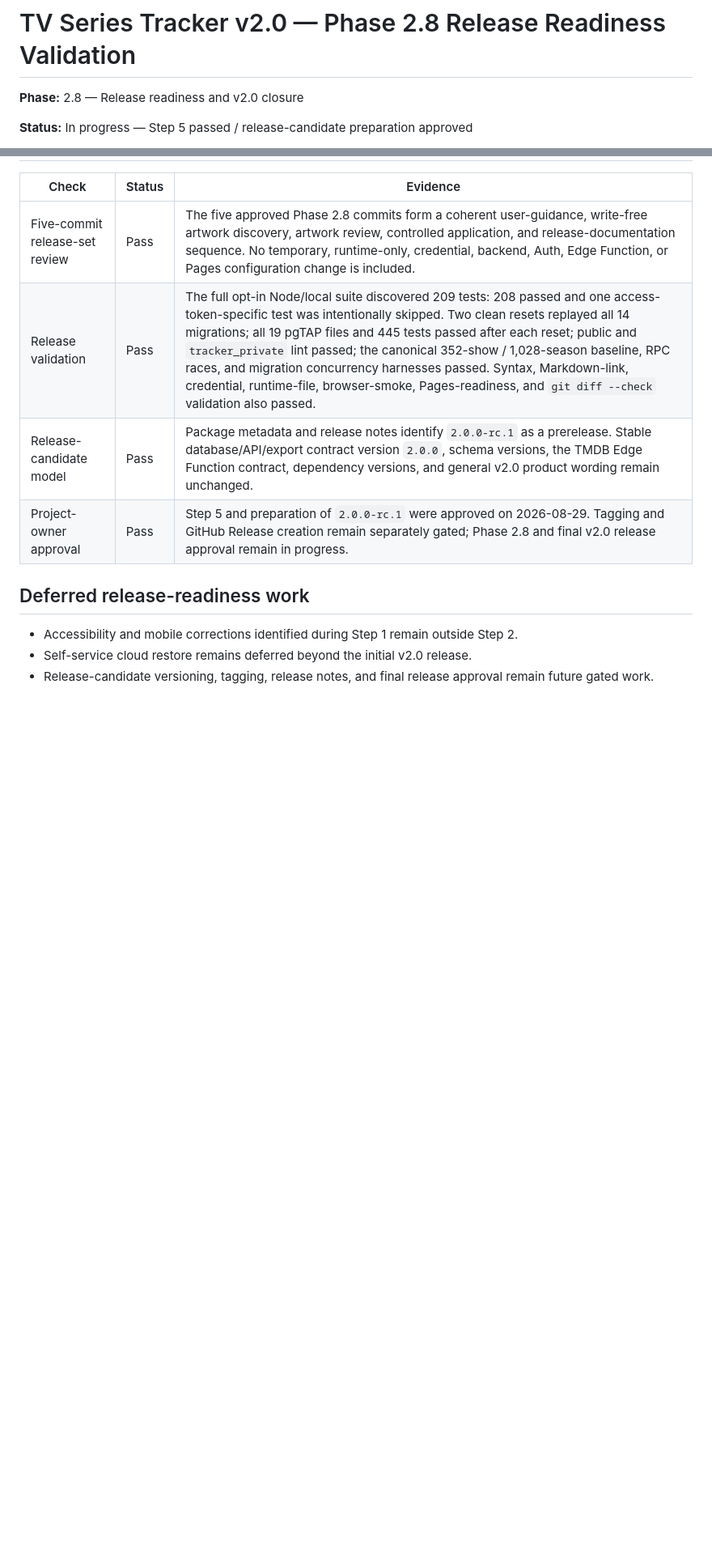
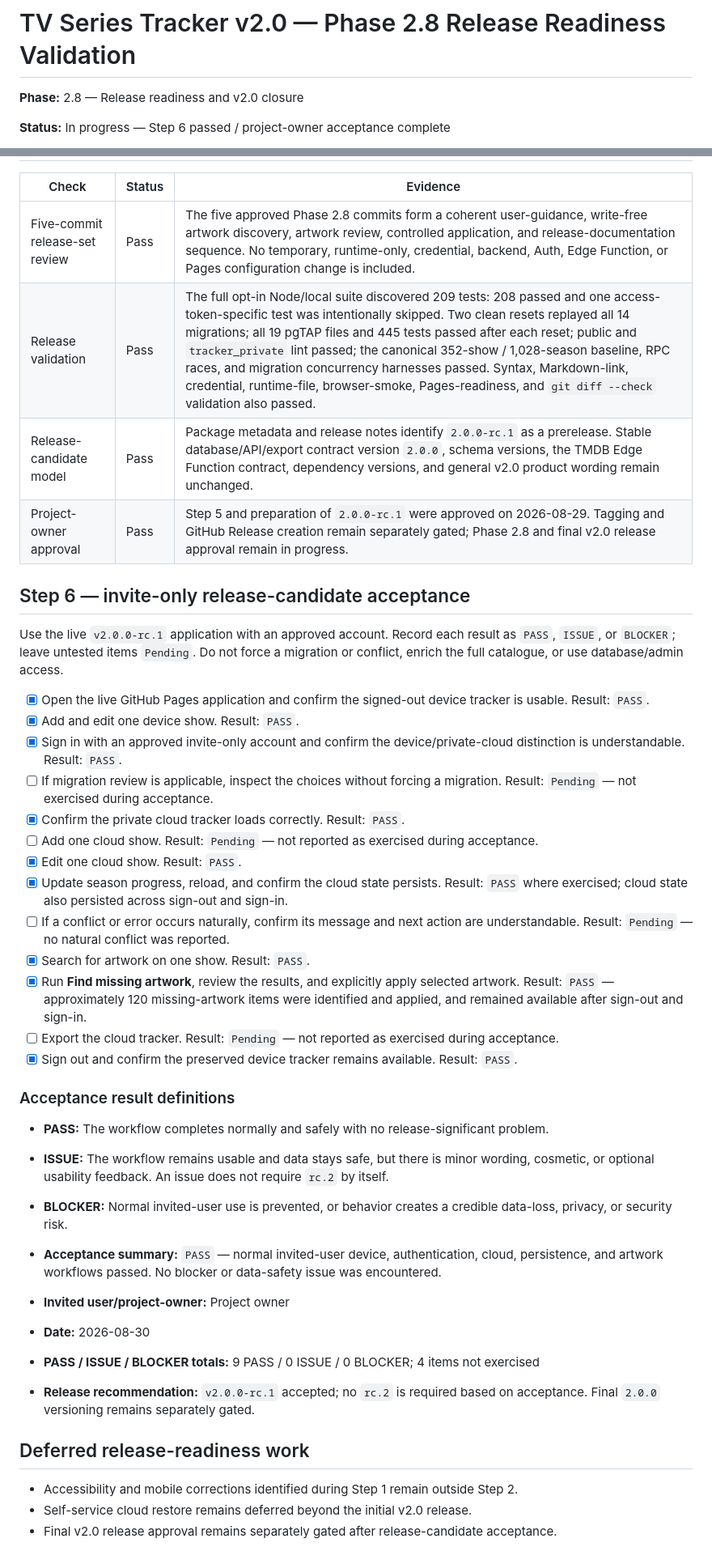
Before and after one commit to TheTowerUK/tv-series-tracker, a Markdown page: docs/roadmap/v2.0-phase-2.8-validation.md, 2 parts joined by grey strips. Shown at 81% size. Rendered like a GitHub page; blank space fills up the shorter version.

Commit message:
docs(v2.0): record rc.1 acceptance

```diff
--- a/docs/roadmap/v2.0-phase-2.8-validation.md
+++ b/docs/roadmap/v2.0-phase-2.8-validation.md
@@ -2,5 +2,5 @@
 
 **Phase:** 2.8 — Release readiness and v2.0 closure
 
-**Status:** In progress — Step 5 passed / release-candidate preparation approved
+**Status:** In progress — Step 6 passed / project-owner acceptance complete
 
@@ -65,8 +65,38 @@ Statuses are `Pass`, `Fail`, `Blocked`, or `Pending`. This record tracks release
 | Release-candidate model | Pass | Package metadata and release notes identify `2.0.0-rc.1` as a prerelease. Stable database/API/export contract version `2.0.0`, schema versions, the TMDB Edge Function contract, dependency versions, and general v2.0 product wording remain unchanged. |
 | Project-owner approval | Pass | Step 5 and preparation of `2.0.0-rc.1` were approved on 2026-08-29. Tagging and GitHub Release creation remain separately gated; Phase 2.8 and final v2.0 release approval remain in progress. |
 
+## Step 6 — invite-only release-candidate acceptance
+
+Use the live `v2.0.0-rc.1` application with an approved account. Record each result as `PASS`, `ISSUE`, or `BLOCKER`; leave untested items `Pending`. Do not force a migration or conflict, enrich the full catalogue, or use database/admin access.
+
+- [x] Open the live GitHub Pages application and confirm the signed-out device tracker is usable. Result: `PASS`.
+- [x] Add and edit one device show. Result: `PASS`.
+- [x] Sign in with an approved invite-only account and confirm the device/private-cloud distinction is understandable. Result: `PASS`.
+- [ ] If migration review is applicable, inspect the choices without forcing a migration. Result: `Pending` — not exercised during acceptance.
+- [x] Confirm the private cloud tracker loads correctly. Result: `PASS`.
+- [ ] Add one cloud show. Result: `Pending` — not reported as exercised during acceptance.
+- [x] Edit one cloud show. Result: `PASS`.
+- [x] Update season progress, reload, and confirm the cloud state persists. Result: `PASS` where exercised; cloud state also persisted across sign-out and sign-in.
+- [ ] If a conflict or error occurs naturally, confirm its message and next action are understandable. Result: `Pending` — no natural conflict was reported.
+- [x] Search for artwork on one show. Result: `PASS`.
+- [x] Run **Find missing artwork**, review the results, and explicitly apply selected artwork. Result: `PASS` — approximately 120 missing-artwork items were identified and applied, and remained available after sign-out and sign-in.
+- [ ] Export the cloud tracker. Result: `Pending` — not reported as exercised during acceptance.
+- [x] Sign out and confirm the preserved device tracker remains available. Result: `PASS`.
+
+### Acceptance result definitions
+
+- **PASS:** The workflow completes normally and safely with no release-significant problem.
+- **ISSUE:** The workflow remains usable and data stays safe, but there is minor wording, cosmetic, or optional usability feedback. An issue does not require `rc.2` by itself.
+- **BLOCKER:** Normal invited-user use is prevented, or behavior creates a credible data-loss, privacy, or security risk.
+
+- **Acceptance summary:** `PASS` — normal invited-user device, authentication, cloud, persistence, and artwork workflows passed. No blocker or data-safety issue was encountered.
+- **Invited user/project-owner:** Project owner
+- **Date:** 2026-08-30
+- **PASS / ISSUE / BLOCKER totals:** 9 PASS / 0 ISSUE / 0 BLOCKER; 4 items not exercised
+- **Release recommendation:** `v2.0.0-rc.1` accepted; no `rc.2` is required based on acceptance. Final `2.0.0` versioning remains separately gated.
+
 ## Deferred release-readiness work
 
 - Accessibility and mobile corrections identified during Step 1 remain outside Step 2.
 - Self-service cloud restore remains deferred beyond the initial v2.0 release.
-- Release-candidate versioning, tagging, release notes, and final release approval remain future gated work.
+- Final v2.0 release approval remains separately gated after release-candidate acceptance.
```
Also changed, not shown: other parts of docs/roadmap/v2.0-phase-2.8-validation.md (+1 -1 lines).
